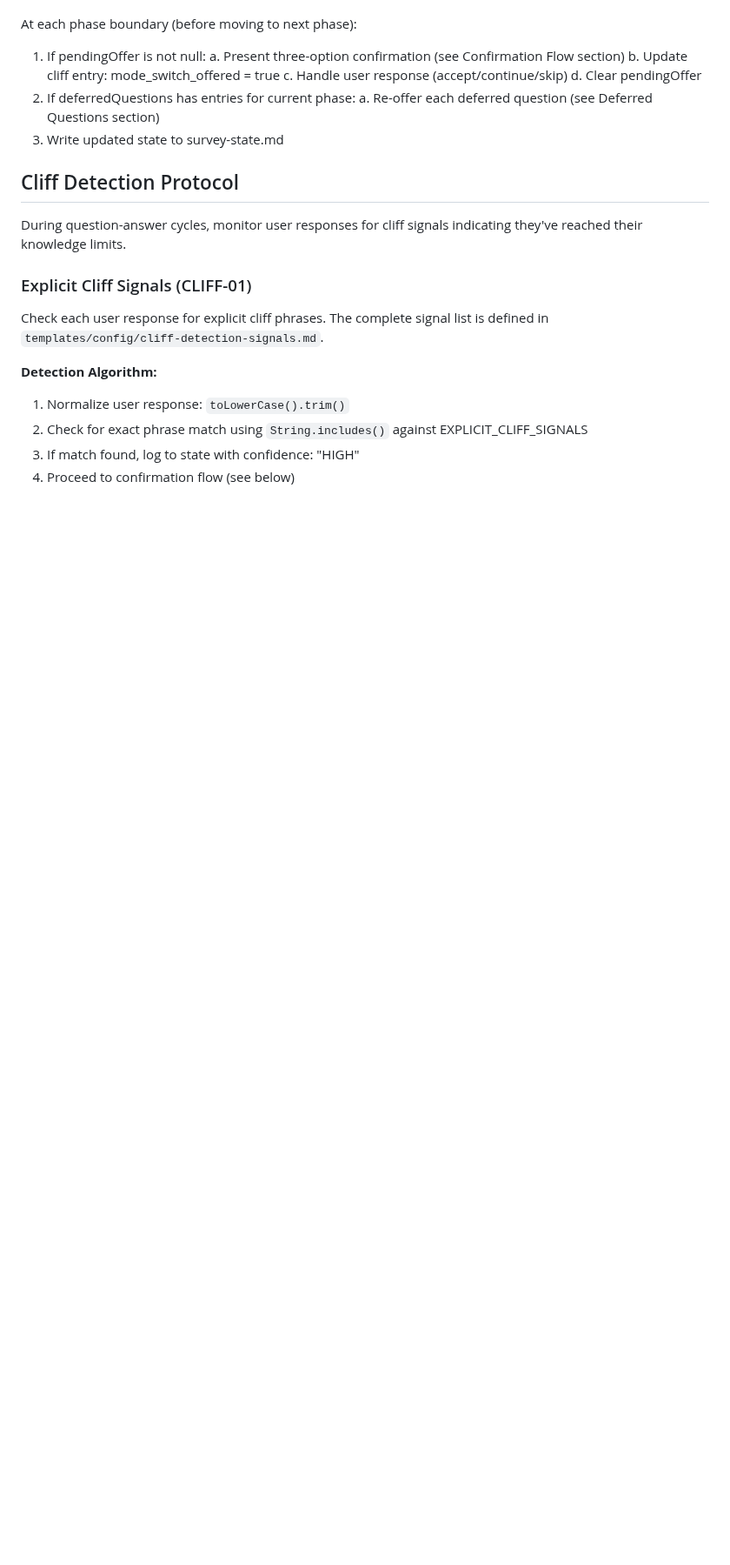
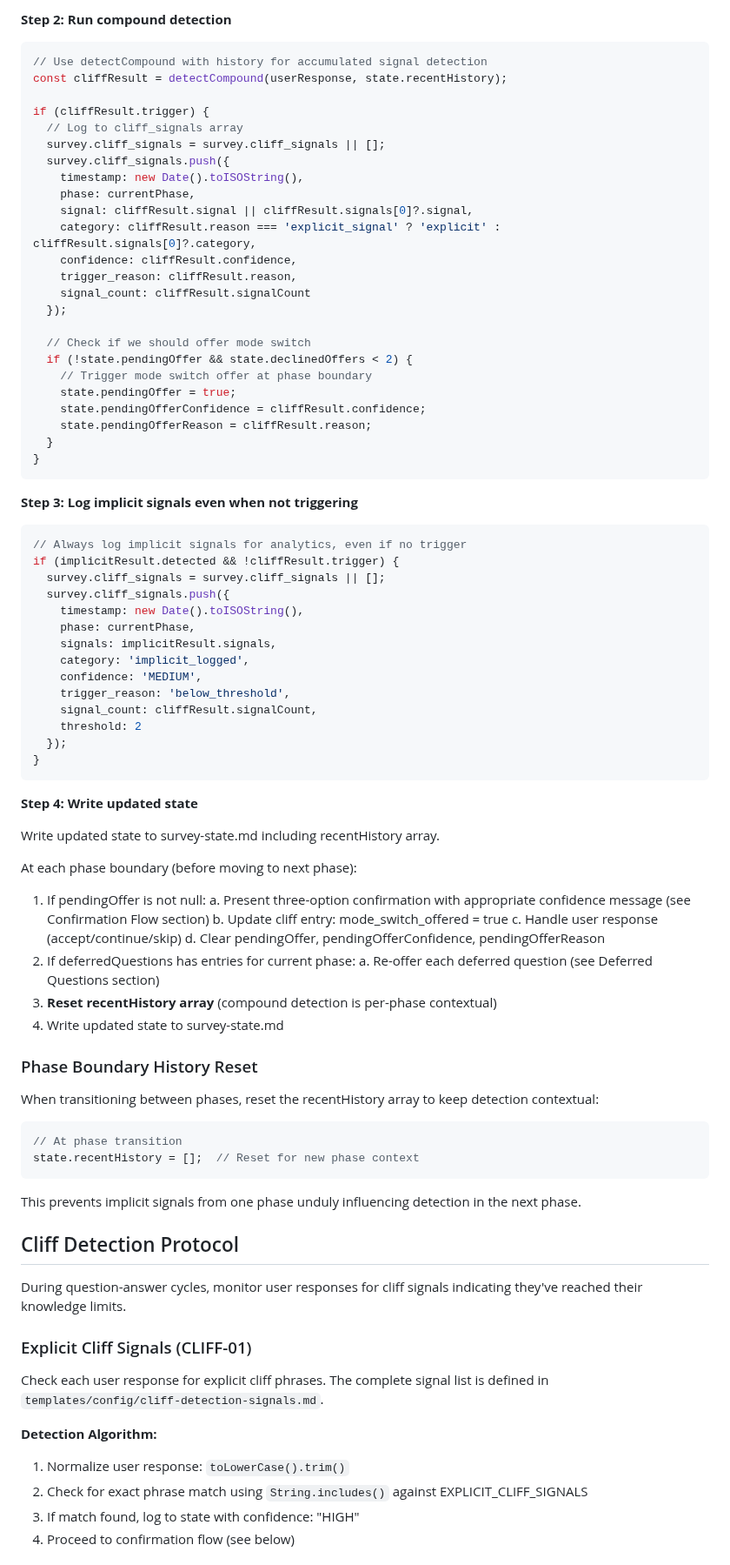
Before and after one commit to AsymmetricRisk/banneker, a Markdown page: templates/agents/banneker-surveyor.md, the part around one of its changes. Shown at 87% size. GitHub-like rendering; blank space fills up the shorter version.

````diff
--- a/templates/agents/banneker-surveyor.md
+++ b/templates/agents/banneker-surveyor.md
@@ -420,14 +455,77 @@ After each substantive user response in Phases 1-5:
+**Step 2: Run compound detection**
+
+```javascript
+// Use detectCompound with history for accumulated signal detection
+const cliffResult = detectCompound(userResponse, state.recentHistory);
+
+if (cliffResult.trigger) {
+  // Log to cliff_signals array
+  survey.cliff_signals = survey.cliff_signals || [];
+  survey.cliff_signals.push({
+    timestamp: new Date().toISOString(),
+    phase: currentPhase,
+    signal: cliffResult.signal || cliffResult.signals[0]?.signal,
+    category: cliffResult.reason === 'explicit_signal' ? 'explicit' : cliffResult.signals[0]?.category,
+    confidence: cliffResult.confidence,
+    trigger_reason: cliffResult.reason,
+    signal_count: cliffResult.signalCount
+  });
+
+  // Check if we should offer mode switch
+  if (!state.pendingOffer && state.declinedOffers < 2) {
+    // Trigger mode switch offer at phase boundary
+    state.pendingOffer = true;
+    state.pendingOfferConfidence = cliffResult.confidence;
+    state.pendingOfferReason = cliffResult.reason;
+  }
+}
+```
+
+**Step 3: Log implicit signals even when not triggering**
+
+```javascript
+// Always log implicit signals for analytics, even if no trigger
+if (implicitResult.detected && !cliffResult.trigger) {
+  survey.cliff_signals = survey.cliff_signals || [];
+  survey.cliff_signals.push({
+    timestamp: new Date().toISOString(),
+    phase: currentPhase,
+    signals: implicitResult.signals,
+    category: 'implicit_logged',
+    confidence: 'MEDIUM',
+    trigger_reason: 'below_threshold',
+    signal_count: cliffResult.signalCount,
+    threshold: 2
+  });
+}
+```
+
+**Step 4: Write updated state**
+
+Write updated state to survey-state.md including recentHistory array.
 
 At each phase boundary (before moving to next phase):
 
 1. If pendingOffer is not null:
-   a. Present three-option confirmation (see Confirmation Flow section)
+   a. Present three-option confirmation with appropriate confidence message (see Confirmation Flow section)
    b. Update cliff entry: mode_switch_offered = true
    c. Handle user response (accept/continue/skip)
-   d. Clear pendingOffer
+   d. Clear pendingOffer, pendingOfferConfidence, pendingOfferReason
 2. If deferredQuestions has entries for current phase:
    a. Re-offer each deferred question (see Deferred Questions section)
-3. Write updated state to survey-state.md
+3. **Reset recentHistory array** (compound detection is per-phase contextual)
+4. Write updated state to survey-state.md
+
+### Phase Boundary History Reset
+
+When transitioning between phases, reset the recentHistory array to keep detection contextual:
+
+```javascript
+// At phase transition
+state.recentHistory = [];  // Reset for new phase context
+```
+
+This prevents implicit signals from one phase unduly influencing detection in the next phase.
 
 ## Cliff Detection Protocol
 
````
Also changed, not shown: other parts of templates/agents/banneker-surveyor.md (+69 -24 lines).
